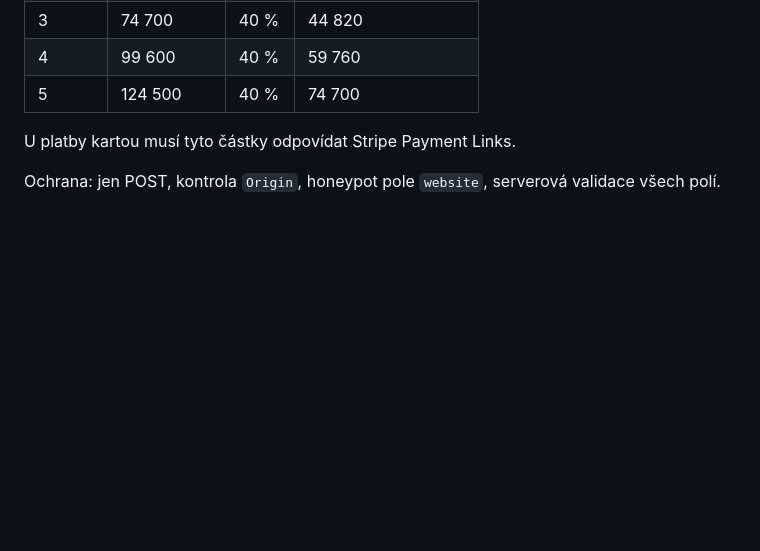
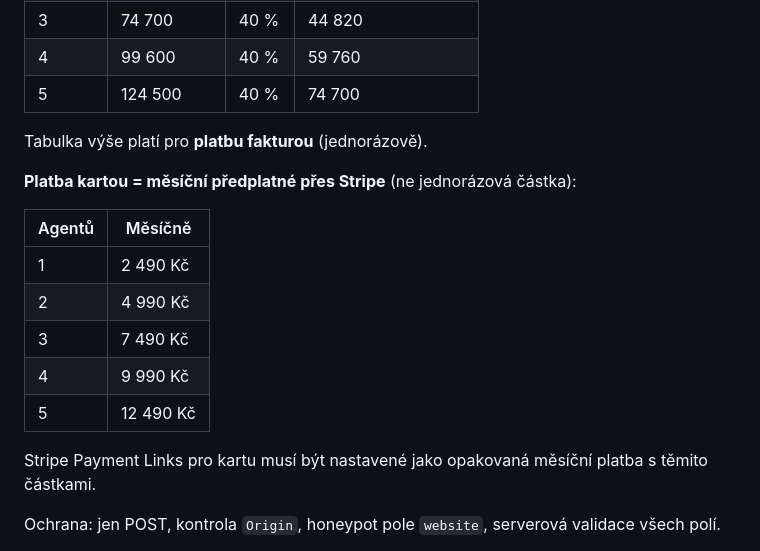
Before and after one commit to romanrichter1/my-site-app, a Markdown page: CLAUDE.md, the part around the change. GitHub-like rendering; blank space fills up the shorter version.

Commit message:
CLAUDE.md: měsíční ceny při platbě kartou
Co-Authored-By: Claude Opus 5.5 <noreply@anthropic.com>
Claude-Session: https://claude.ai/code/session_01Aa4HsukCABAmj9gBPuvMKy

```diff
--- a/CLAUDE.md
+++ b/CLAUDE.md
@@ -159,7 +159,19 @@ a implementační služby v oblasti automatizace procesů" a pod ním sleva.
 | 4 | 99 600 | 40 % | 59 760 |
 | 5 | 124 500 | 40 % | 74 700 |
 
-U platby kartou musí tyto částky odpovídat Stripe Payment Links.
+Tabulka výše platí pro **platbu fakturou** (jednorázově).
+
+**Platba kartou = měsíční předplatné přes Stripe** (ne jednorázová částka):
+
+| Agentů | Měsíčně |
+|--------|---------|
+| 1 | 2 490 Kč |
+| 2 | 4 990 Kč |
+| 3 | 7 490 Kč |
+| 4 | 9 990 Kč |
+| 5 | 12 490 Kč |
+
+Stripe Payment Links pro kartu musí být nastavené jako opakovaná měsíční platba s těmito částkami.
 
 Ochrana: jen POST, kontrola `Origin`, honeypot pole `website`, serverová validace všech polí.
 
```
